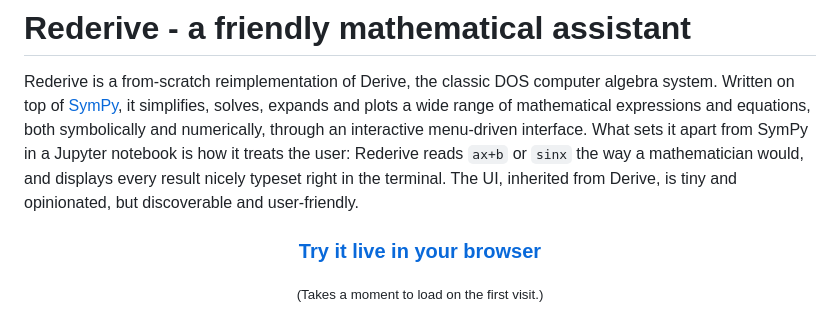
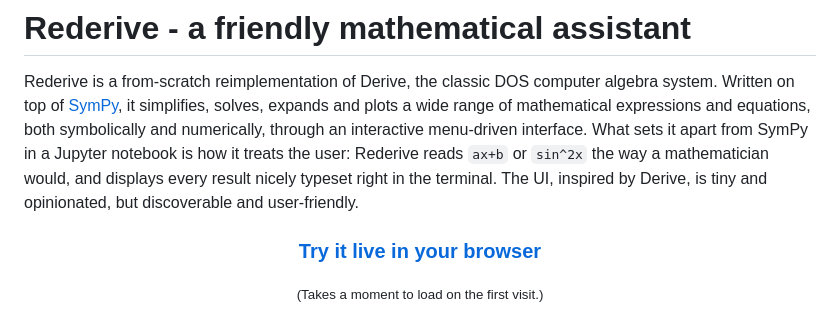
Before and after one commit to hniksic/rederive, a Markdown page: README.md, the part around the change. GitHub-like rendering.

Commit message:
Tweak README

```diff
--- a/README.md
+++ b/README.md
@@ -5,8 +5,8 @@ system. Written on top of [SymPy](https://www.sympy.org/en/index.html), it simpl
 solves, expands and plots a wide range of mathematical expressions and equations, both
 symbolically and numerically, through an interactive menu-driven interface. What sets it
 apart from SymPy in a Jupyter notebook is how it treats the user: Rederive reads `ax+b` or
-`sinx` the way a mathematician would, and displays every result nicely typeset right in
-the terminal. The UI, inherited from Derive, is tiny and opinionated, but discoverable and
+`sin^2x` the way a mathematician would, and displays every result nicely typeset right in
+the terminal. The UI, inspired by Derive, is tiny and opinionated, but discoverable and
 user-friendly.
 
 <h3 align="center"><a href="https://hniksic.github.io/rederive/">Try it live in your browser</a></h3>
```
